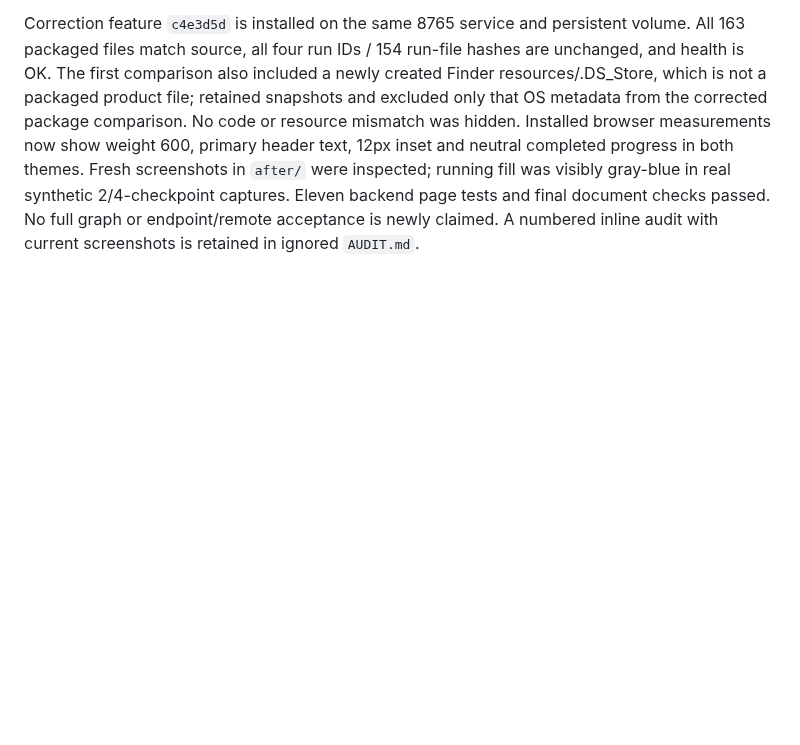
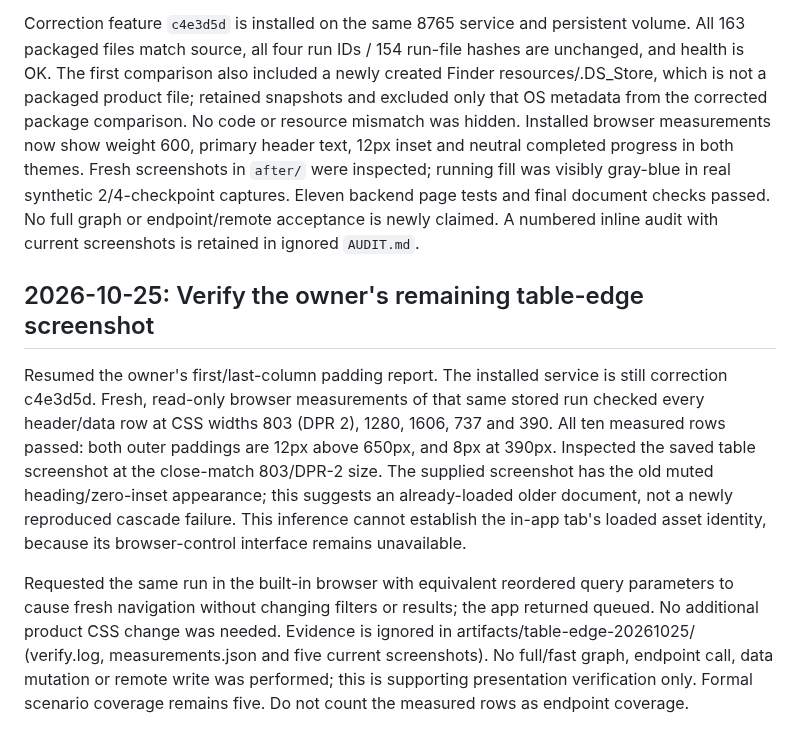
Before and after one commit to sleetdrop/anthropic-readiness, a Markdown page: docs/harness/console-baseline-implementation-ledger.md, the part around the change. GitHub-like rendering; blank space fills up the shorter version.

Commit message:
Record installed table edge verification

```diff
--- a/docs/harness/console-baseline-implementation-ledger.md
+++ b/docs/harness/console-baseline-implementation-ledger.md
@@ -170,3 +170,23 @@ Fresh screenshots in `after/` were inspected; running fill was visibly gray-blue
 in real synthetic 2/4-checkpoint captures. Eleven backend page tests and final
 document checks passed. No full graph or endpoint/remote acceptance is newly claimed.
 A numbered inline audit with current screenshots is retained in ignored `AUDIT.md`.
+
+## 2026-10-25: Verify the owner's remaining table-edge screenshot
+
+Resumed the owner's first/last-column padding report. The installed service is
+still correction c4e3d5d. Fresh, read-only browser measurements of that same stored
+run checked every header/data row at CSS widths 803 (DPR 2), 1280, 1606, 737 and 390.
+All ten measured rows passed: both outer paddings are 12px above 650px, and 8px at
+390px. Inspected the saved table screenshot at the close-match 803/DPR-2 size.
+The supplied screenshot has the old muted heading/zero-inset appearance; this
+suggests an already-loaded older document, not a newly reproduced cascade failure.
+This inference cannot establish the in-app tab's loaded asset identity, because
+its browser-control interface remains unavailable.
+
+Requested the same run in the built-in browser with equivalent reordered query
+parameters to cause fresh navigation without changing filters or results; the app
+returned queued. No additional product CSS change was needed. Evidence is ignored
+in artifacts/table-edge-20261025/ (verify.log, measurements.json and five current
+screenshots). No full/fast graph, endpoint call, data mutation or remote write was
+performed; this is supporting presentation verification only. Formal scenario
+coverage remains five. Do not count the measured rows as endpoint coverage.
```
Also changed, not shown: docs/harness/progress.md (+12 -0 lines).
